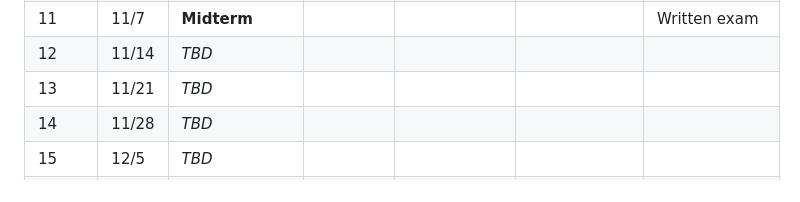
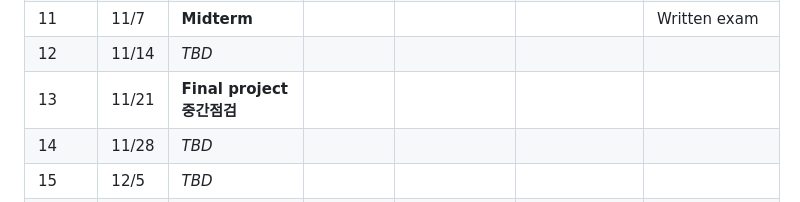
Before and after one commit to hankpark0706/AD7031, a Markdown page: README.md, the part around the change. GitHub-like rendering.

Commit message:
Schedule: week 13 is the final-project check-in (중간점검)
Co-Authored-By: Claude Opus 5.5 <noreply@anthropic.com>

```diff
--- a/README.md
+++ b/README.md
@@ -28,7 +28,7 @@ dashboards, and Colab-ready notebooks, updated weekly as the course progresses.
 | 10 | 10/31 | Two-stage models 1 — location–allocation problem (LAP) | | | | |
 | 11 | 11/7 | **Midterm** | | | | Written exam |
 | 12 | 11/14 | *TBD* | | | | |
-| 13 | 11/21 | *TBD* | | | | |
+| 13 | 11/21 | **Final project 중간점검** | | | | |
 | 14 | 11/28 | *TBD* | | | | |
 | 15 | 12/5 | *TBD* | | | | |
 | 16 | 12/12 | **Final project presentation** (Group 1) | | | | **Group 2 presentation on 12/13** (TBD)<br>Final slides & report due |
```
